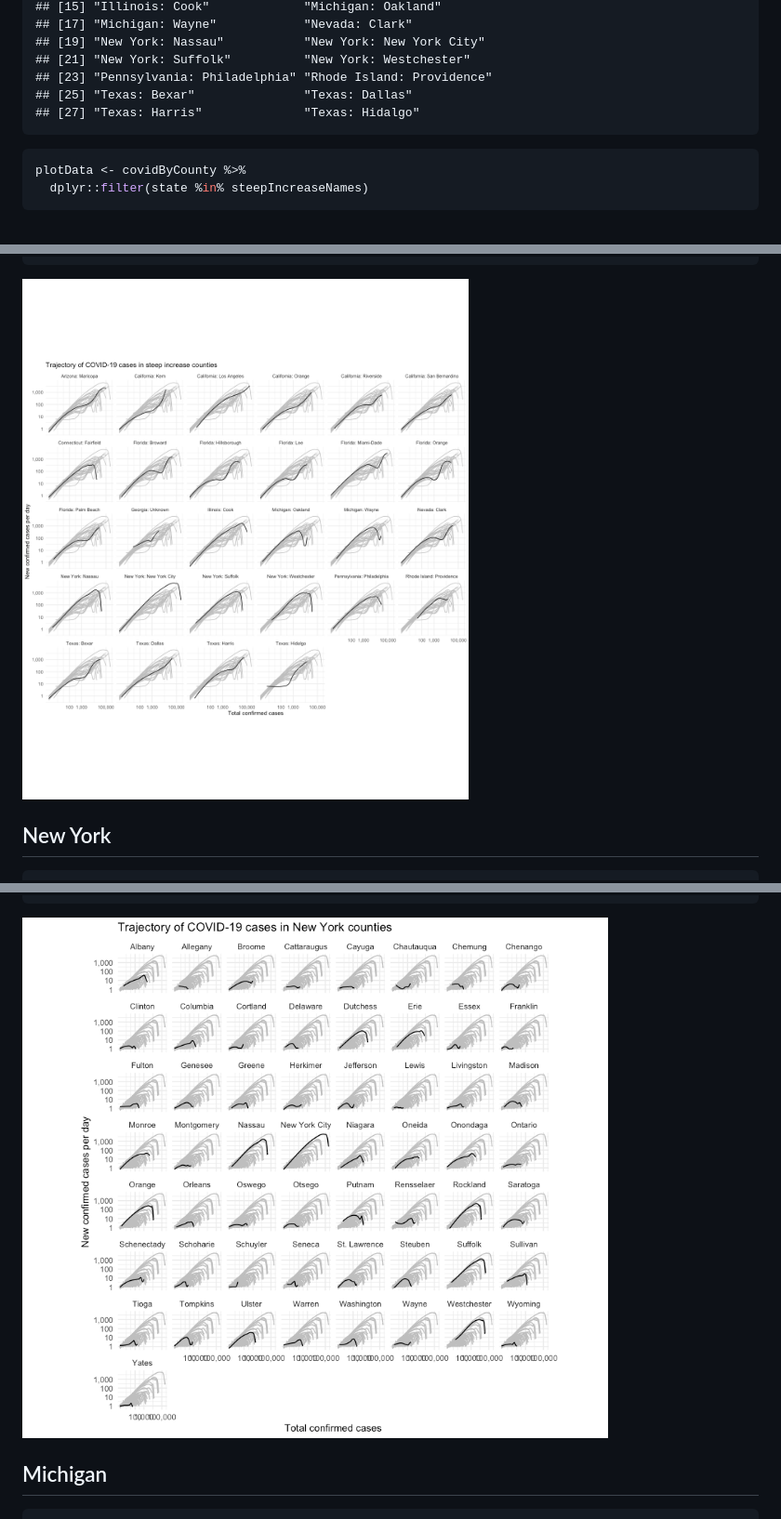
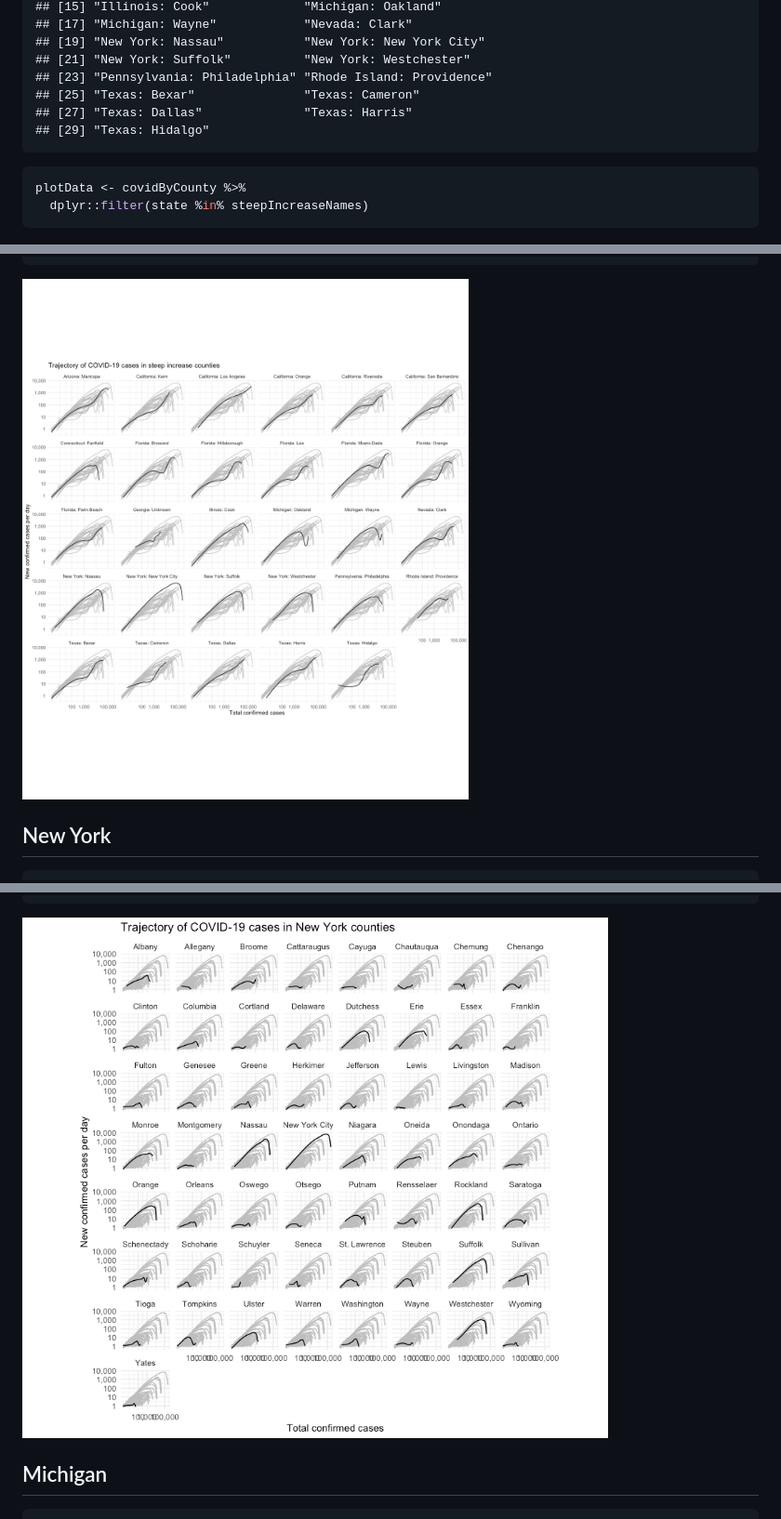
Before and after one commit to jeanimal/covid_log_log_diff, a Markdown page: countyCompare.md, 3 parts joined by grey strips. Shown: that part at 93% size. Drawn GitHub-style; pictures changed too: county_compare_figs/county-plot-ny-counties-1.png, county_compare_figs/county-plot-steep-counties-1.png.

Commit message:
Updated county plots

````diff
--- a/countyCompare.md
+++ b/countyCompare.md
@@ -81,8 +81,9 @@ steepIncreaseNames
 ## [19] "New York: Nassau"           "New York: New York City"
 ## [21] "New York: Suffolk"          "New York: Westchester"
 ## [23] "Pennsylvania: Philadelphia" "Rhode Island: Providence"
-## [25] "Texas: Bexar"               "Texas: Dallas"
-## [27] "Texas: Harris"              "Texas: Hidalgo"
+## [25] "Texas: Bexar"               "Texas: Cameron"
+## [27] "Texas: Dallas"              "Texas: Harris"
+## [29] "Texas: Hidalgo"
 ```
 
 
````
Also changed, not shown: county_compare_figs/county-plot-ca-counties-1.png, county_compare_figs/county-plot-louisiana-counties-1.png, county_compare_figs/county-plot-mi-counties-1.png, county_compare_figs/county-plot-tn-counties-1.png, 1 other file.
